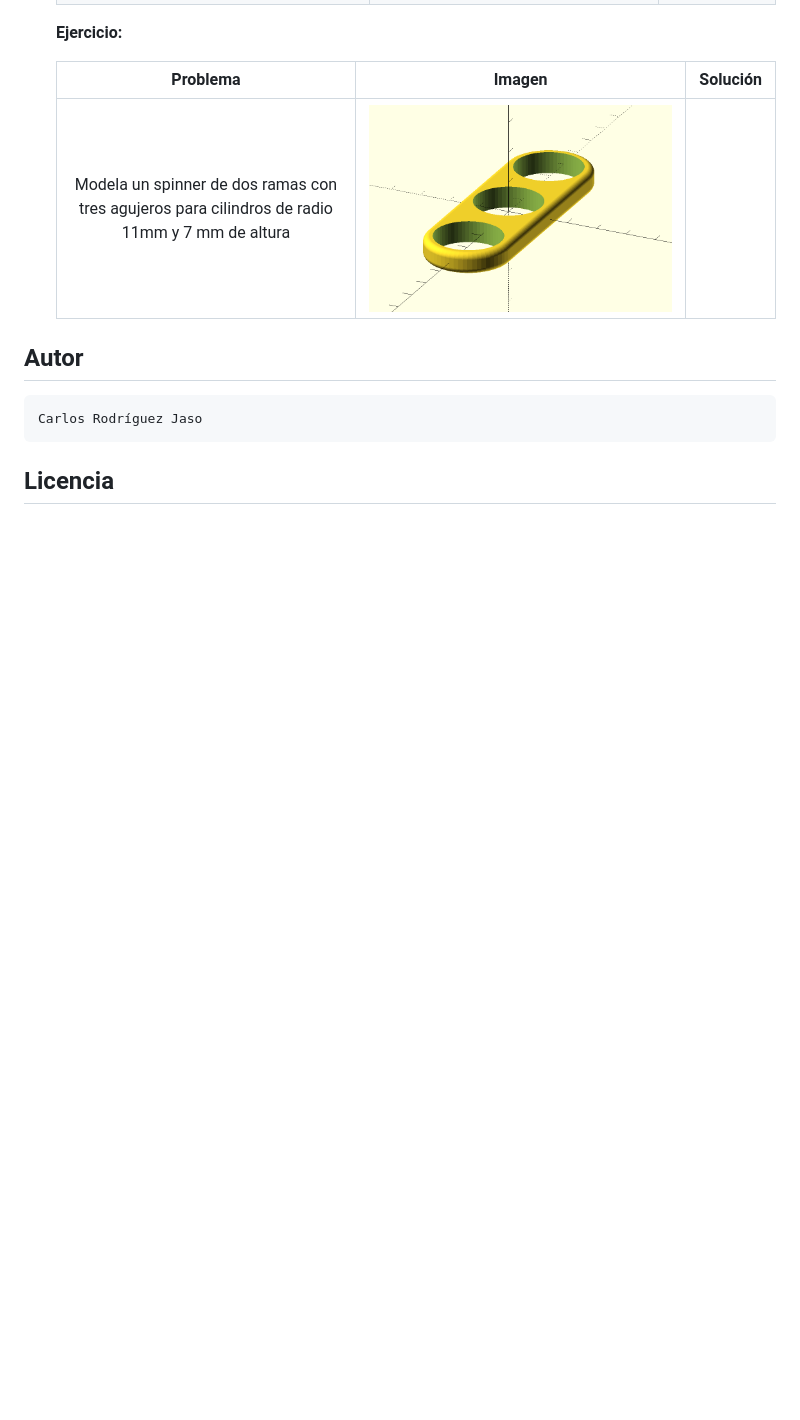
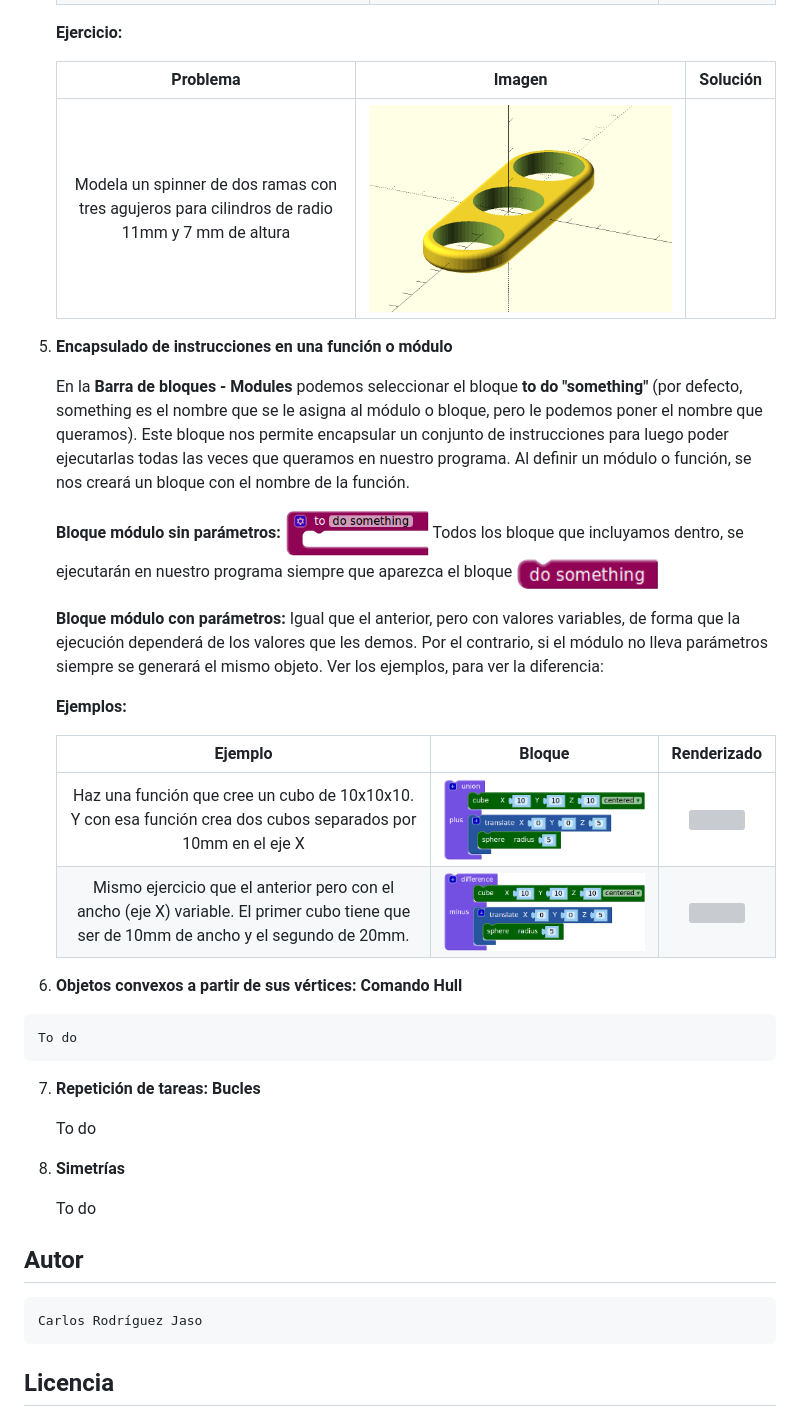
Before and after one commit to crdguez/mis_proyectos, a Markdown page: tutorial_blockscad/README.md, the part around the change printed below. Drawn GitHub-style; pictures changed too: tutorial_blockscad/img/bloque_modulo.png (added), tutorial_blockscad/img/bloque_modulo_2.png (added); blank space fills up the shorter version; grey boxes are pictures that could not be loaded.

```diff
--- a/tutorial_blockscad/README.md
+++ b/tutorial_blockscad/README.md
@@ -172,11 +172,36 @@ Además, tenemos la típica **Barra de Herramientas** para manejar los archivos,
 
     **Ejercicio:**
 
-    | Problema | Imagen   | Solución |
-    |:--------:|:--------:|:--------:|
-    | Modela un spinner de dos ramas con tres agujeros para cilindros de radio 11mm y 7 mm de altura|<img src="./img/ejercicio31.png"> ||
+    |                 Problema                 |              Imagen               | Solución |
+    | :--------------------------------------: | :-------------------------------: | :------: |
+    | Modela un spinner de dos ramas con tres agujeros para cilindros de radio 11mm y 7 mm de altura | <img src="./img/ejercicio31.png"> |          |
 
+5.  **Encapsulado de instrucciones en una función o módulo**
 
+    En la **Barra de bloques - Modules** podemos seleccionar el bloque **to do "something"** (por defecto, something es el nombre que se le asigna al módulo o bloque, pero le podemos poner el nombre que queramos). Este bloque nos permite encapsular un conjunto de instrucciones para luego poder ejecutarlas todas las veces que queramos en nuestro programa. Al definir un módulo o función, se nos creará un bloque con el nombre de la función.
+
+    **Bloque módulo sin parámetros:** <img src="./img/bloque_modulo.png" width="20%"> Todos los bloque que incluyamos dentro, se ejecutarán en nuestro programa siempre que aparezca el bloque <img src="./img/bloque_modulo_2.png" width="20%">
+
+    **Bloque módulo con parámetros:** Igual que el anterior, pero con valores variables, de forma que la ejecución dependerá de los valores que les demos. Por el contrario, si el módulo no lleva parámetros siempre se generará el mismo objeto. Ver los ejemplos, para ver la diferencia:
+
+    **Ejemplos:**
+
+    |                 Ejemplo                  |             Bloque             |           Renderizado           |
+    | :--------------------------------------: | :----------------------------: | :-----------------------------: |
+    | Haz una función que cree un cubo de 10x10x10. Y con esa función crea dos cubos separados por 10mm en el eje X | <img src="./img/bloque31.png"> | <img src="./img/ejemplo31.png"> |
+    | Mismo ejercicio que el anterior pero con el ancho (eje X) variable. El primer cubo tiene que ser de 10mm de ancho y el segundo de 20mm. | <img src="./img/bloque32.png"> | <img src="./img/ejemplo32.png"> |
+
+6.   **Objetos convexos a partir de sus vértices: Comando Hull**
+
+    To do
+
+7.  **Repetición de tareas: Bucles**
+
+    To do
+
+8.  **Simetrías**
+
+    To do
 
 
 ## Autor
```
Also changed, not shown: other parts of tutorial_blockscad/README.md (+32 -32 lines).
